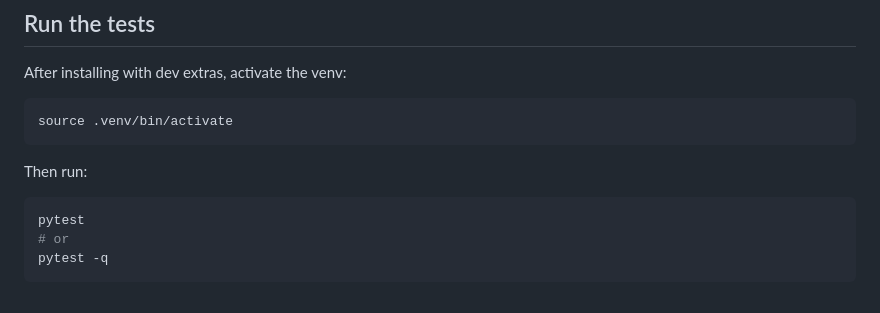
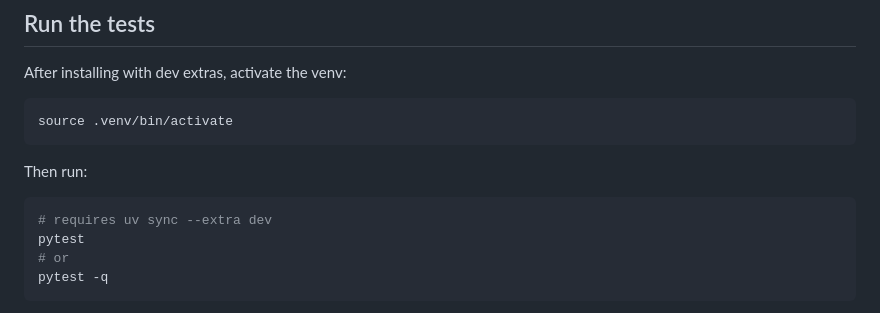
Before and after one commit to slimx-ai/SlimX-RAG, a Markdown page: README.md, the part around the change. GitHub-like rendering.

Commit message:
chore: add note to the testing section for clarity

````diff
--- a/README.md
+++ b/README.md
@@ -50,6 +50,7 @@ source .venv/bin/activate
 Then run:
 
 ```bash
+# requires uv sync --extra dev
 pytest
 # or
 pytest -q
````
